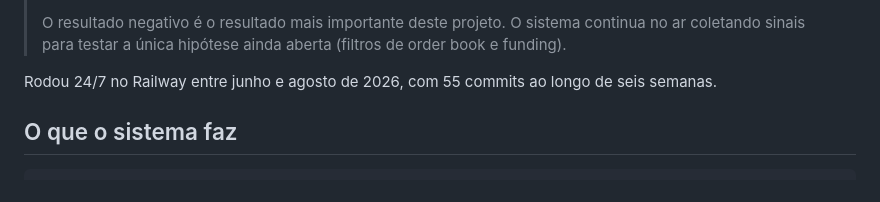
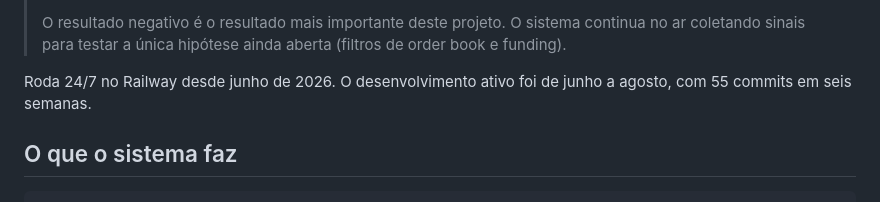
Before and after one commit to Alantustoni/crypto-screener, a Markdown page: README.md, the part around the change. GitHub-like rendering.

Commit message:
README: deixa claro que o screener continua no ar

```diff
--- a/README.md
+++ b/README.md
@@ -12,7 +12,7 @@ Screener de criptomoedas que varre os 100 pares mais líquidos da Binance, pontu
 >
 > O resultado negativo é o resultado mais importante deste projeto. O sistema continua no ar coletando sinais para testar a única hipótese ainda aberta (filtros de order book e funding).
 
-Rodou 24/7 no Railway entre junho e agosto de 2026, com 55 commits ao longo de seis semanas.
+Roda 24/7 no Railway desde junho de 2026. O desenvolvimento ativo foi de junho a agosto, com 55 commits em seis semanas.
 
 ## O que o sistema faz
 
```
